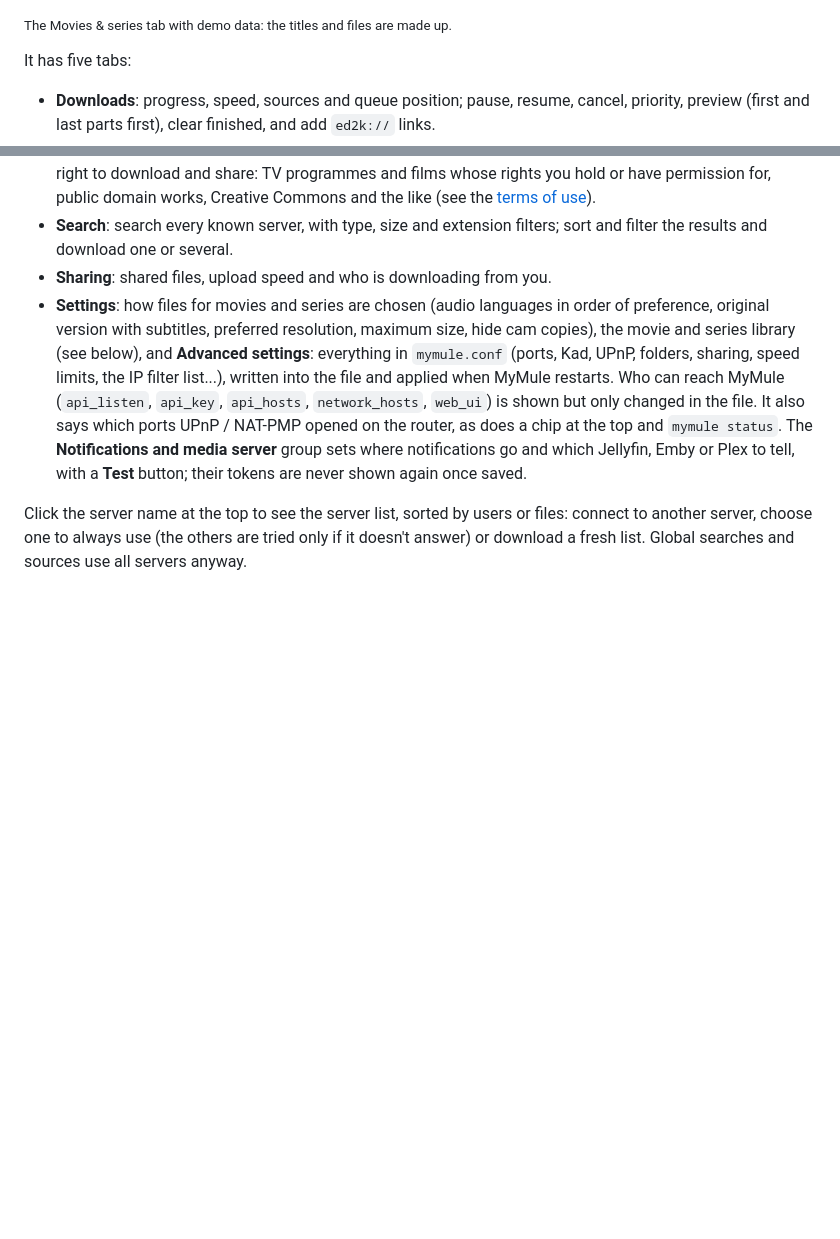
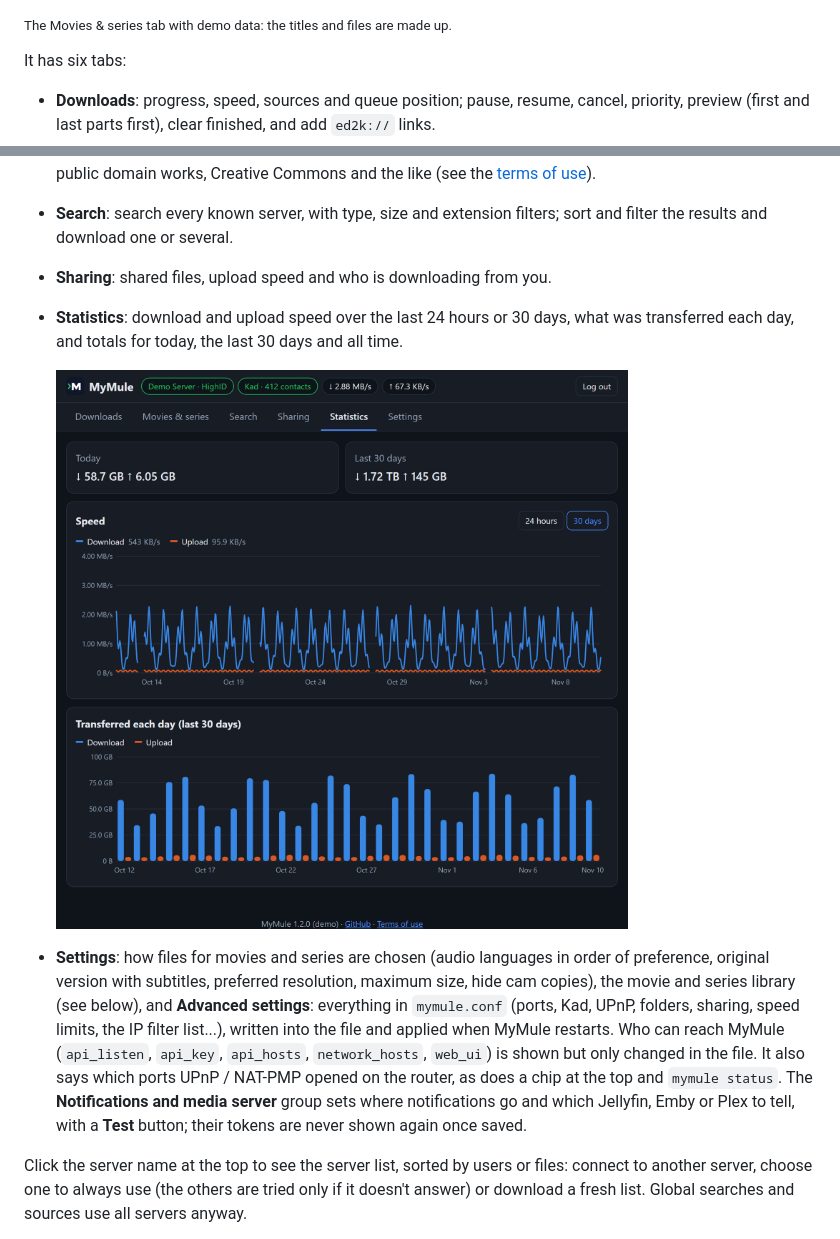
Before and after one commit to i234dev/MyMule, a Markdown page: README.md, 2 parts joined by grey strips. Drawn GitHub-style; pictures changed too: docs/webui-stats.png (added); blank space fills up the shorter version.

```diff
--- a/README.md
+++ b/README.md
@@ -335,7 +335,7 @@ with the `api_key` from `mymule.conf`.
 
 <sub>The Movies & series tab with demo data: the titles and files are made up.</sub>
 
-It has five tabs:
+It has six tabs:
 
 - **Downloads**: progress, speed, sources and queue position; pause,
   resume, cancel, priority, preview (first and last parts first), clear
@@ -360,6 +360,11 @@ It has five tabs:
 - **Search**: search every known server, with type, size and extension
   filters; sort and filter the results and download one or several.
 - **Sharing**: shared files, upload speed and who is downloading from you.
+- **Statistics**: download and upload speed over the last 24 hours or 30
+  days, what was transferred each day, and totals for today, the last 30
+  days and all time.
+
+  ![Statistics: speed over 30 days and what was transferred each day](docs/webui-stats.png)
 - **Settings**: how files for movies and series are chosen (audio
   languages in order of preference, original version with subtitles,
   preferred resolution, maximum size, hide cam copies), the movie and
```
Also changed, not shown: docs/API.md (+1 -0 lines), 3 other files.
